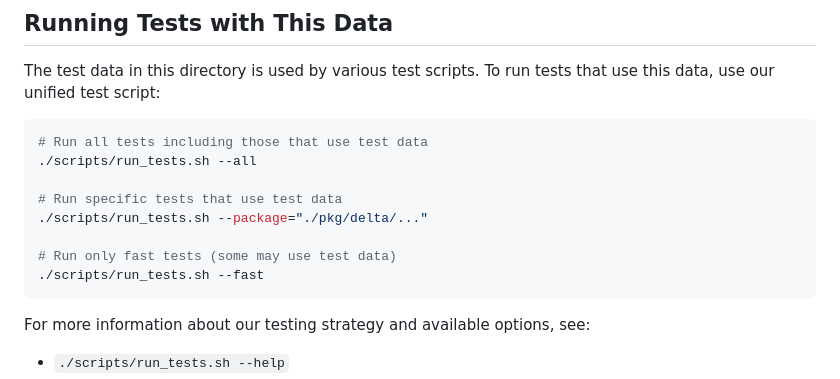
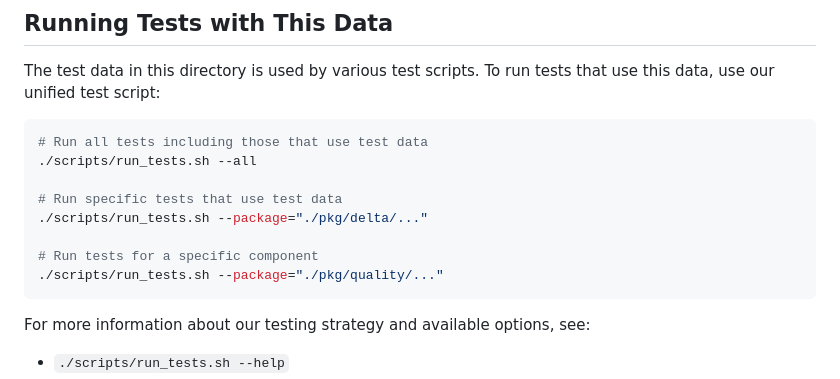
Before and after one commit to Nessi-datatool/nessi, a Markdown page: test_data/README.md, the part around the change. GitHub-like rendering.

Commit message:
Update test_data README to remove fast test references

````diff
--- a/test_data/README.md
+++ b/test_data/README.md
@@ -88,8 +88,8 @@ The test data in this directory is used by various test scripts. To run tests th
 # Run specific tests that use test data
 ./scripts/run_tests.sh --package="./pkg/delta/..."
 
-# Run only fast tests (some may use test data)
-./scripts/run_tests.sh --fast
+# Run tests for a specific component
+./scripts/run_tests.sh --package="./pkg/quality/..."
 ```
 
 For more information about our testing strategy and available options, see:
````
